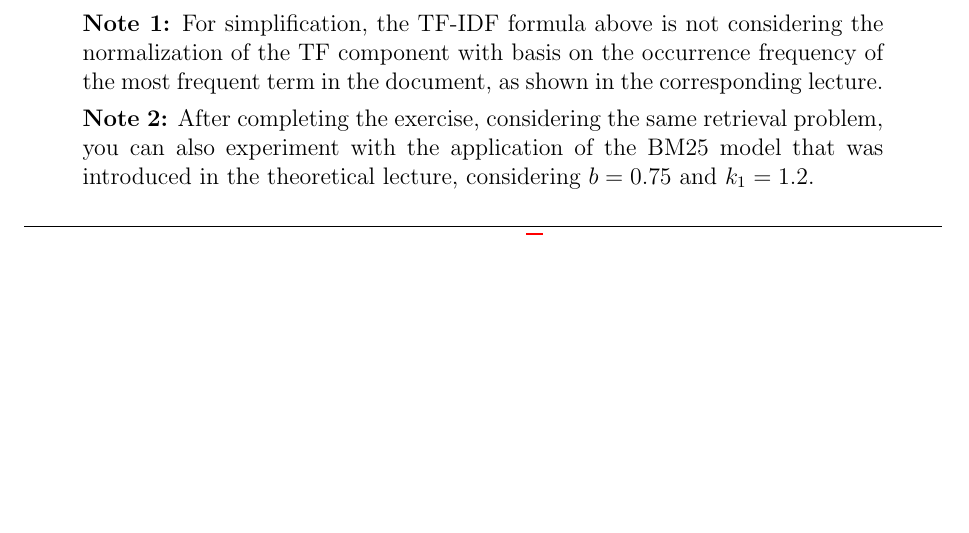
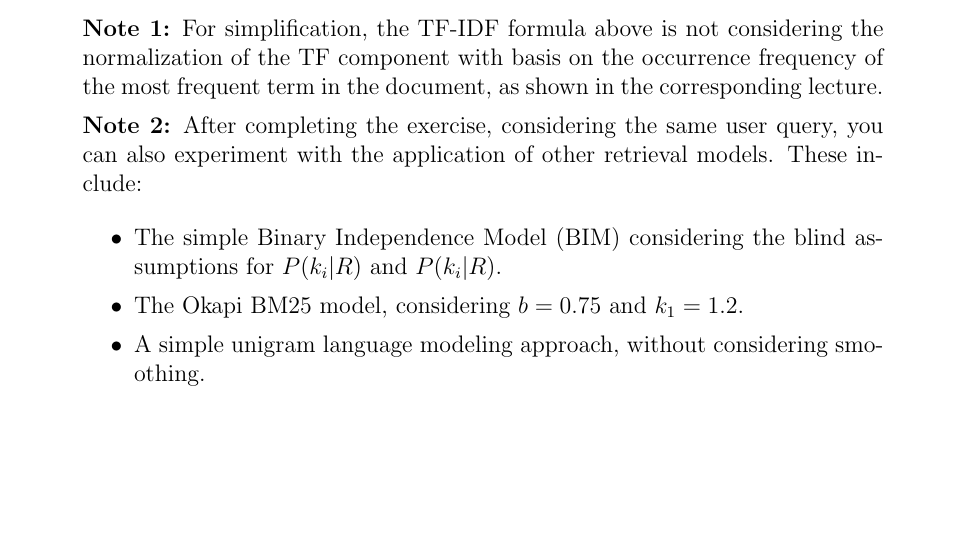
Before and after one commit to pavelcalado/pri1819, a LaTeX document (labs/02_text_processing.tex): part of page 3 of 3 before the commit and part of page 4 of 4 after it, cut so that both start at the same text, the shorter picture padded with empty space. Compiled offline with pdfLaTeX.

Commit message:
Update 02_text_processing.tex

```diff
--- a/labs/02_text_processing.tex
+++ b/labs/02_text_processing.tex
@@ -133,7 +133,13 @@ According to the vector space model and using the document representations (i.e.
 \begin{quote}
     \textbf{Note 1:} For simplification, the TF-IDF formula above is not considering the normalization of the TF component with basis on the occurrence frequency of the most frequent term in the document, as shown in the corresponding lecture.
 
-    \textbf{Note 2:} After completing the exercise, considering the same retrieval problem, you can also experiment with the application of the BM25 model that was introduced in the theoretical lecture, considering $b=0.75$ and $k_1=1.2$.
+    \textbf{Note 2:} After completing the exercise, considering the same user query, you can also experiment with the application of other retrieval models. These include:
+
+    \begin{itemize}
+    \item The simple Binary Independence Model (BIM) considering the blind assumptions for $P(k_i|R)$ and $P(k_i|R)$.
+    \item The Okapi BM25 model, considering $b=0.75$ and $k_1=1.2$.
+    \item A simple unigram language modeling approach, without considering smoothing.
+    \end{itemize}
 \end{quote}
 
 \end{document}
```
